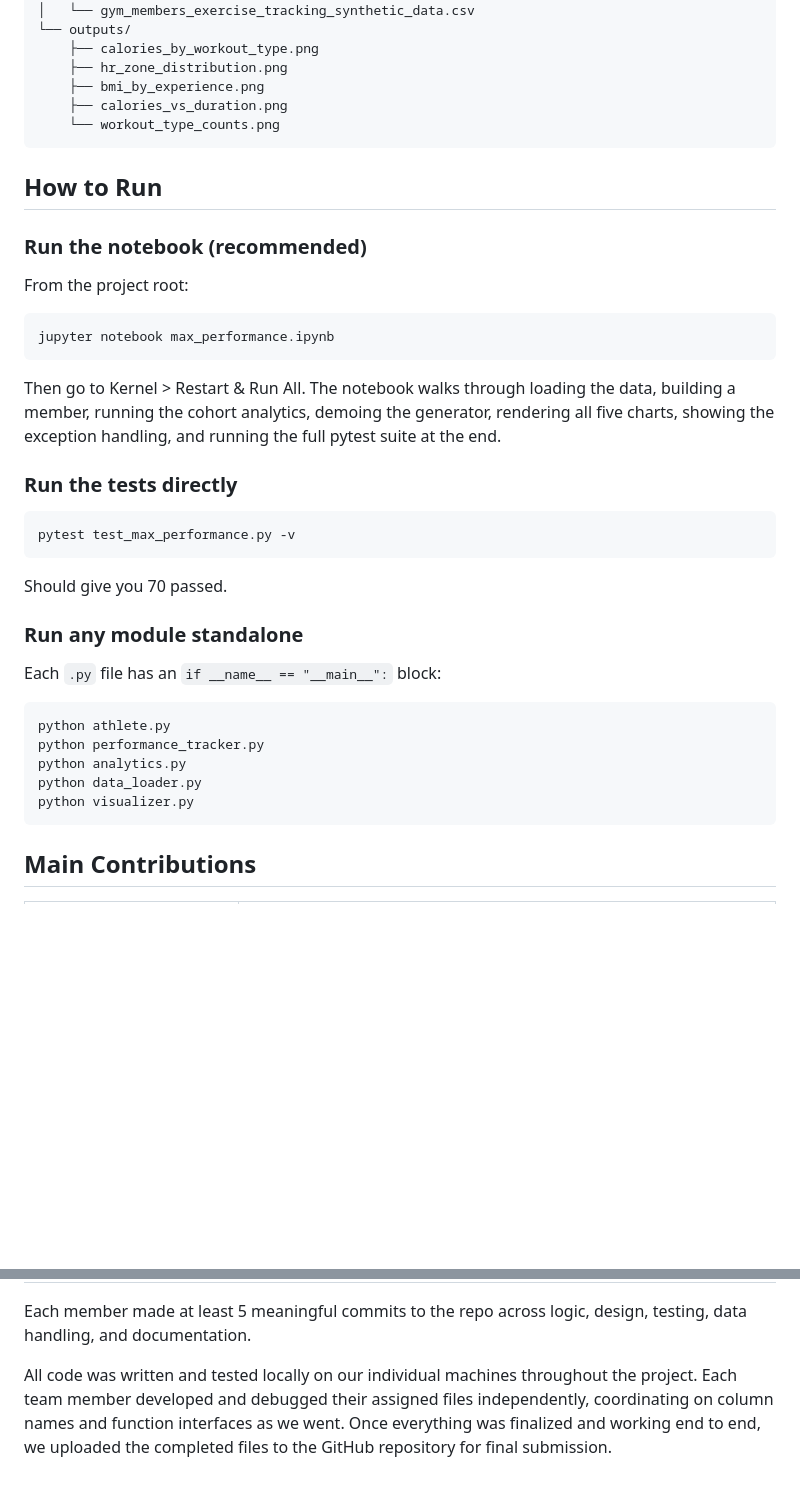
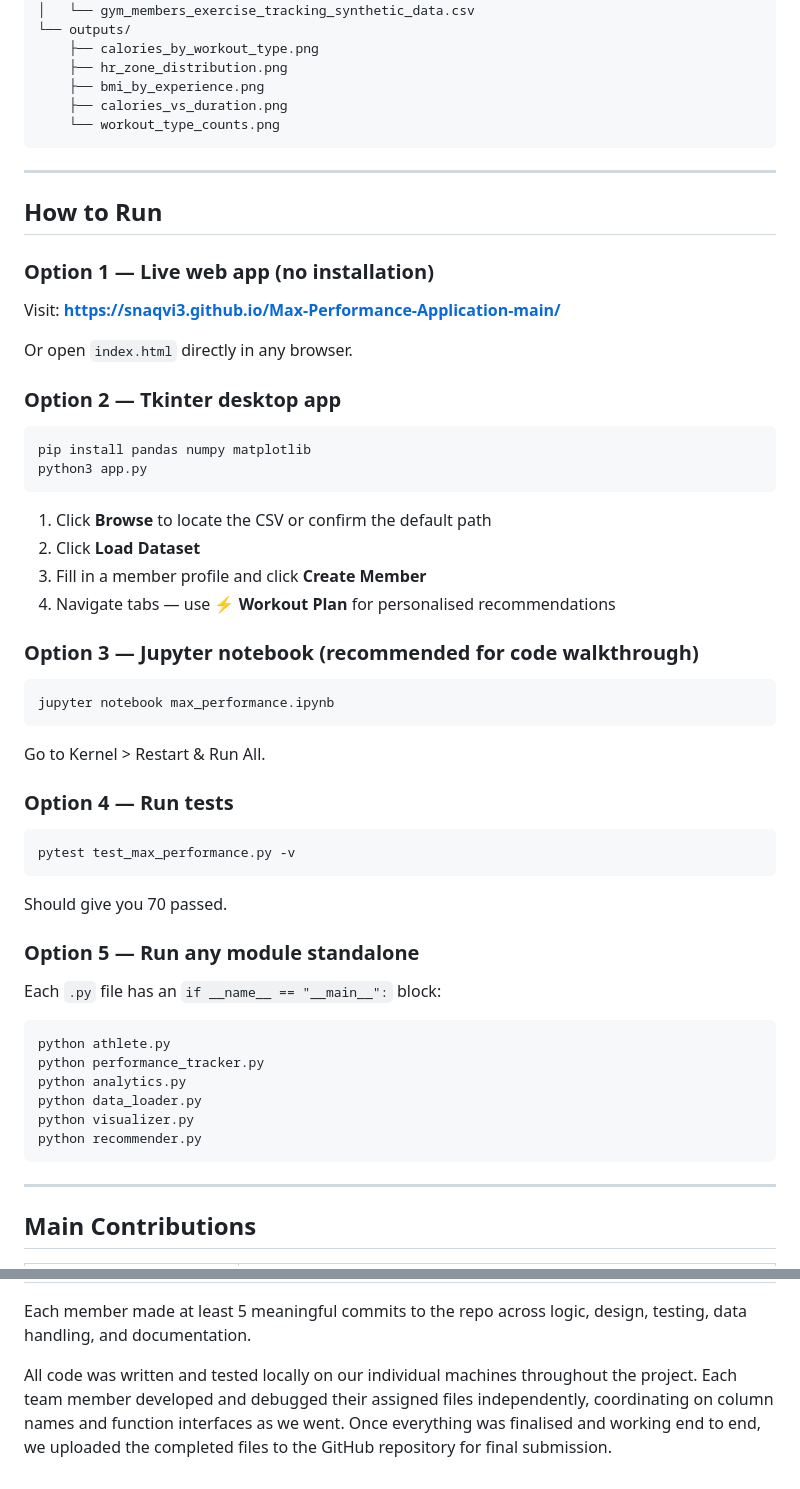
Before and after one commit to SNaqvi-Stevens/Max-Performance-Application, a Markdown page: README.md, 2 parts joined by grey strips. GitHub-like rendering; blank space fills up the shorter version.

````diff
--- a/README.md
+++ b/README.md
@@ -75,19 +123,37 @@ Max_Performance/
     └── workout_type_counts.png
 ```
 
+---
+
 ## How to Run
 
-### Run the notebook (recommended)
+### Option 1 — Live web app (no installation)
 
-From the project root:
+Visit: **[https://snaqvi3.github.io/Max-Performance-Application-main/](https://snaqvi3.github.io/Max-Performance-Application-main/)**
+
+Or open `index.html` directly in any browser.
+
+### Option 2 — Tkinter desktop app
+
+```bash
+pip install pandas numpy matplotlib
+python3 app.py
+```
+
+1. Click **Browse** to locate the CSV or confirm the default path
+2. Click **Load Dataset**
+3. Fill in a member profile and click **Create Member**
+4. Navigate tabs — use **⚡ Workout Plan** for personalised recommendations
+
+### Option 3 — Jupyter notebook (recommended for code walkthrough)
 
 ```bash
 jupyter notebook max_performance.ipynb
 ```
 
-Then go to Kernel > Restart & Run All. The notebook walks through loading the data, building a member, running the cohort analytics, demoing the generator, rendering all five charts, showing the exception handling, and running the full pytest suite at the end.
+Go to Kernel > Restart & Run All.
 
-### Run the tests directly
+### Option 4 — Run tests
 
 ```bash
 pytest test_max_performance.py -v
@@ -95,7 +161,7 @@ pytest test_max_performance.py -v
 
 Should give you 70 passed.
 
-### Run any module standalone
+### Option 5 — Run any module standalone
 
 Each `.py` file has an `if __name__ == "__main__":` block:
 
@@ -105,7 +171,10 @@ python performance_tracker.py
 python analytics.py
 python data_loader.py
 python visualizer.py
+python recommender.py
 ```
+
+---
 
 ## Main Contributions
 
@@ -117,4 +186,4 @@ python visualizer.py
 
 Each member made at least 5 meaningful commits to the repo across logic, design, testing, data handling, and documentation.
 
-All code was written and tested locally on our individual machines throughout the project. Each team member developed and debugged their assigned files independently, coordinating on column names and function interfaces as we went. Once everything was finalized and working end to end, we uploaded the completed files to the GitHub repository for final submission.
+All code was written and tested locally on our individual machines throughout the project. Each team member developed and debugged their assigned files independently, coordinating on column names and function interfaces as we went. Once everything was finalised and working end to end, we uploaded the completed files to the GitHub repository for final submission.
````
Also changed, not shown: other parts of README.md (+72 -24 lines).
